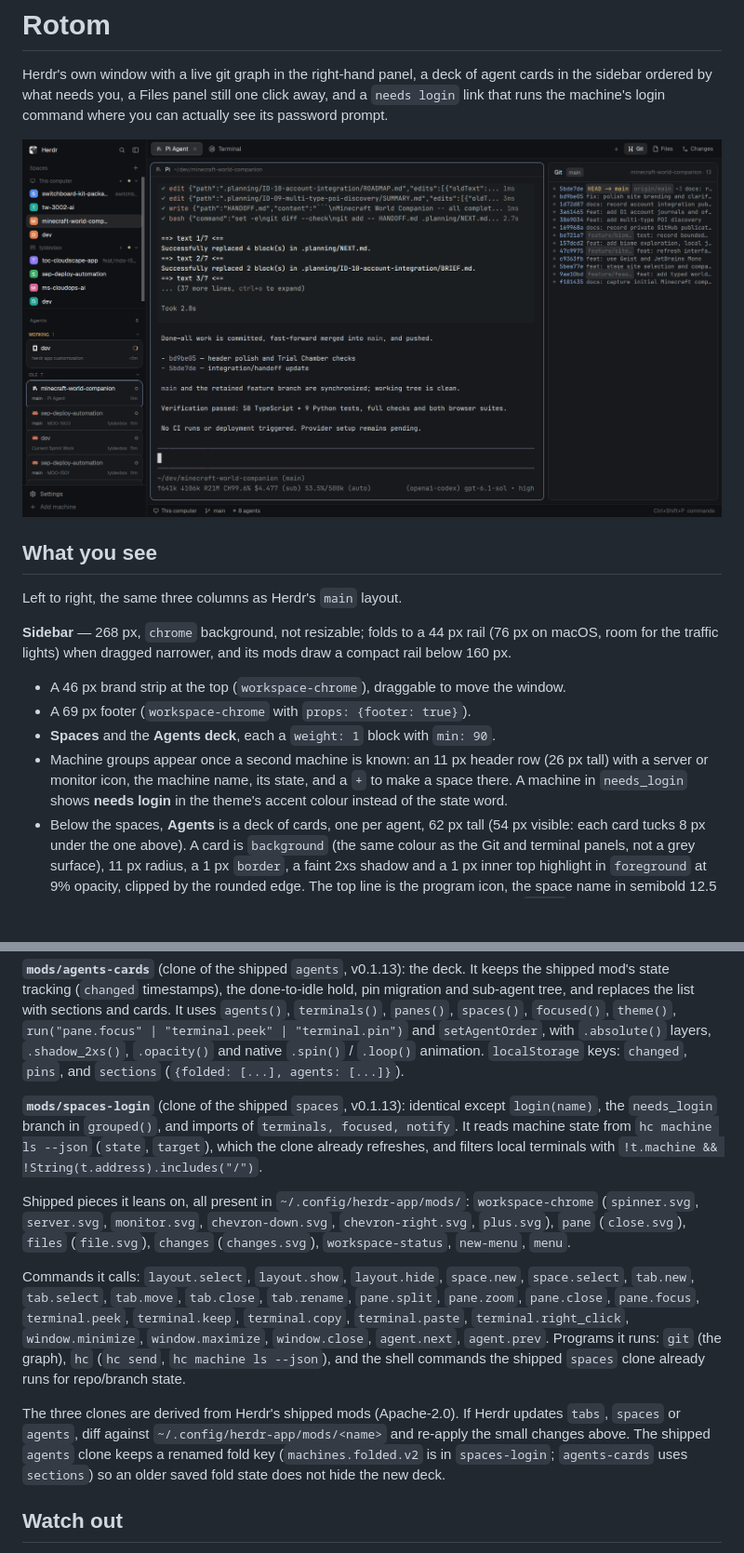
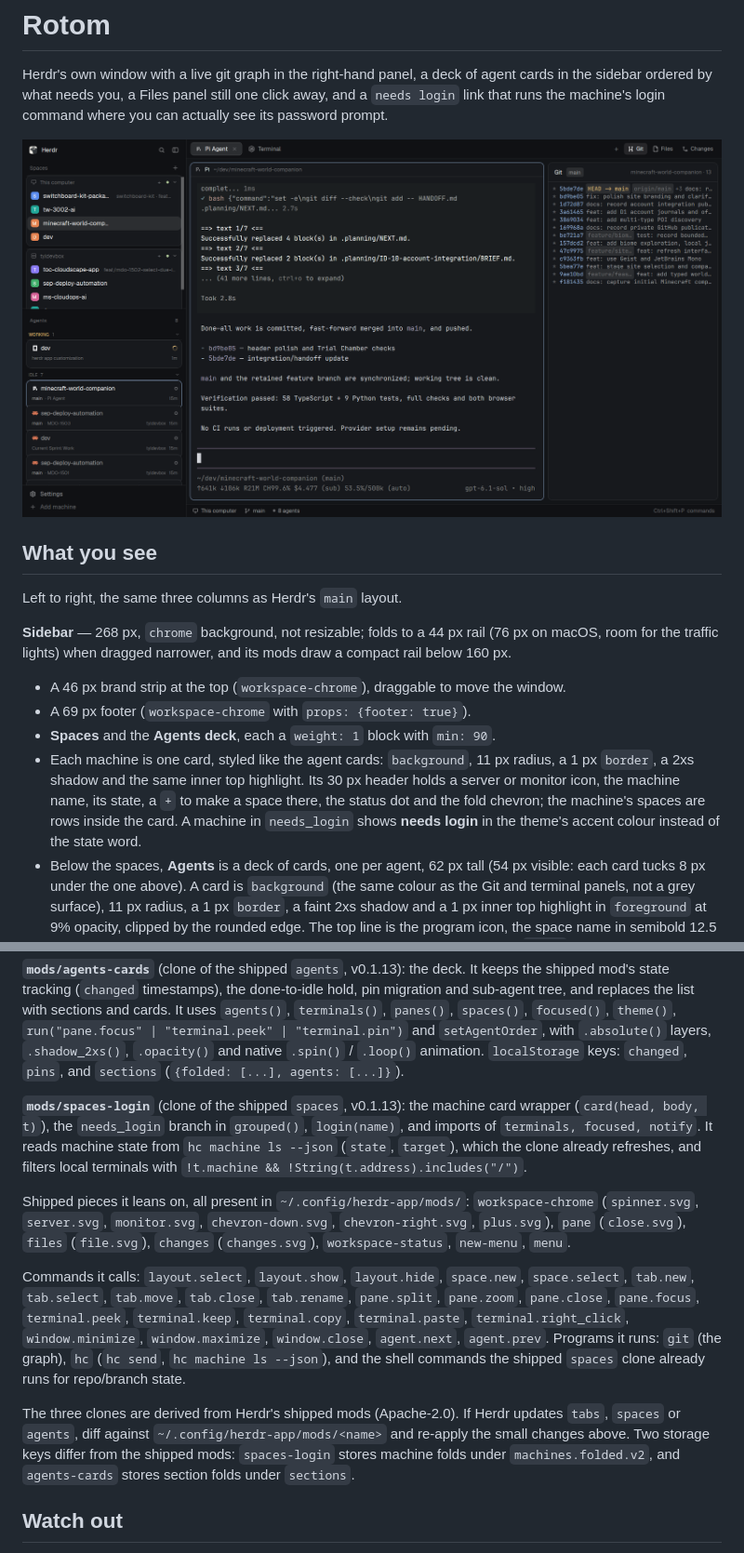
Before and after one commit to prillcode/rotom, a Markdown page: RECIPE.md, 2 parts joined by grey strips. Shown at 93% size. GitHub-like rendering; pictures changed too: preview.png; blank space fills up the shorter version.

Commit message:
Spaces: one card per machine, spaces as rows inside

```diff
--- a/RECIPE.md
+++ b/RECIPE.md
@@ -19,10 +19,12 @@ mods draw a compact rail below 160 px.
   window.
 - A 69 px footer (`workspace-chrome` with `props: {footer: true}`).
 - **Spaces** and the **Agents deck**, each a `weight: 1` block with `min: 90`.
-- Machine groups appear once a second machine is known: an 11 px header row
-  (26 px tall) with a server or monitor icon, the machine name, its state, and a
-  `+` to make a space there. A machine in `needs_login` shows **needs login** in
-  the theme's accent colour instead of the state word.
+- Each machine is one card, styled like the agent cards: `background`, 11 px
+  radius, a 1 px `border`, a 2xs shadow and the same inner top highlight. Its
+  30 px header holds a server or monitor icon, the machine name, its state, a
+  `+` to make a space there, the status dot and the fold chevron; the machine's
+  spaces are rows inside the card. A machine in `needs_login` shows **needs
+  login** in the theme's accent colour instead of the state word.
 - Below the spaces, **Agents** is a deck of cards, one per agent, 62 px tall
   (54 px visible: each card tucks 8 px under the one above). A card is
   `background` (the same colour as the Git and terminal panels, not a grey
@@ -149,11 +151,12 @@ cards. It uses `agents()`, `terminals()`, `panes()`,
 `.opacity()` and native `.spin()` / `.loop()` animation. `localStorage` keys:
 `changed`, `pins`, and `sections` (`{folded: [...], agents: [...]}`).
 
-**`mods/spaces-login`** (clone of the shipped `spaces`, v0.1.13): identical
-except `login(name)`, the `needs_login` branch in `grouped()`, and imports of
-`terminals, focused, notify`. It reads machine state from
-`hc machine ls --json` (`state`, `target`), which the clone already refreshes,
-and filters local terminals with `!t.machine && !String(t.address).includes("/")`.
+**`mods/spaces-login`** (clone of the shipped `spaces`, v0.1.13): the machine
+card wrapper (`card(head, body, t)`), the `needs_login` branch in `grouped()`,
+`login(name)`, and imports of `terminals, focused, notify`. It reads machine
+state from `hc machine ls --json` (`state`, `target`), which the clone already
+refreshes, and filters local terminals with `!t.machine &&
+!String(t.address).includes("/")`.
 
 Shipped pieces it leans on, all present in `~/.config/herdr-app/mods/`:
 `workspace-chrome` (`spinner.svg`, `server.svg`, `monitor.svg`,
@@ -172,10 +175,10 @@ state.
 
 The three clones are derived from Herdr's shipped mods (Apache-2.0). If Herdr
 updates `tabs`, `spaces` or `agents`, diff against
-`~/.config/herdr-app/mods/<name>` and re-apply the small changes above. The
-shipped `agents` clone keeps a renamed fold key (`machines.folded.v2` is in
-`spaces-login`; `agents-cards` uses `sections`) so an older saved fold state
-does not hide the new deck.
+`~/.config/herdr-app/mods/<name>` and re-apply the small changes above. Two
+storage keys differ from the shipped mods: `spaces-login` stores machine folds
+under `machines.folded.v2`, and `agents-cards` stores section folds under
+`sections`.
 
 ## Watch out
 
```
Also changed, not shown: 1 other file.
